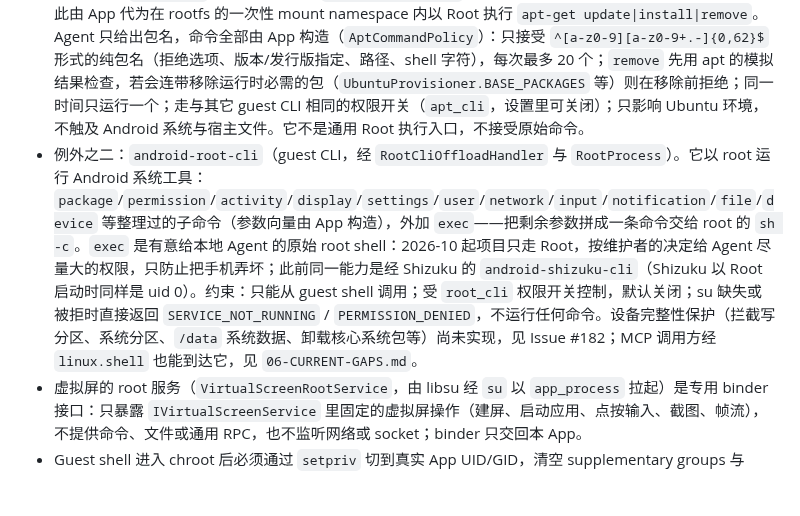
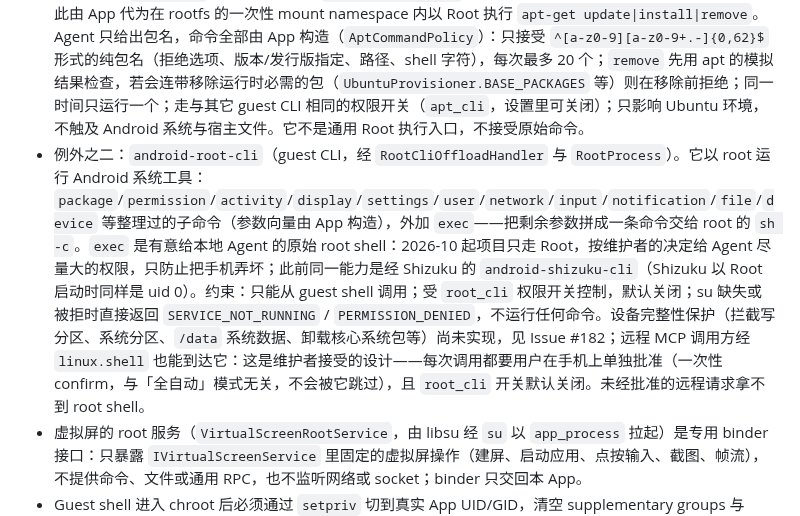
Before and after one commit to Slacker-LLC/minis-for-android, a Markdown page: docs/contracts/04-SECURITY-CONTRACT.md, the part around the change. GitHub-like rendering; blank space fills up the shorter version.

```diff
--- a/docs/contracts/04-SECURITY-CONTRACT.md
+++ b/docs/contracts/04-SECURITY-CONTRACT.md
@@ -16,7 +16,7 @@
 - `root.shell` 的 tool 不得是会执行其它代码的程序：shell、`su` 类前端、`toybox`/`busybox` 等多合一程序、`env`/`xargs`/`nohup`/`nsenter` 等启动器、解释器，以及 `find -exec`、`tar --to-command`、`sqlite3 .shell`、`ip netns exec` 这类执行命令的参数。否则数组形式的 argv 照样等于 raw Root 命令。这是在可信路径与 argv 边界之上的拒绝清单，不代表其余 Root 工具无副作用。
 - `DirectRootRunner` 的内部脚本动作限于确实需要权限的 rootfs 探测/修复、namespace/bind/chroot、受控 legacy 数据迁移及同类明确基础设施需求；本地 Agent 的 `root.shell` 只走结构化 Android tool/argv 合同，不得被扩展成 raw shell、host 文件或通用 RPC。
 - 例外之一：`minis-apt`（guest CLI，经 `AptOffloadHandler`）。guest 以 App UID 运行、无法使用 apt，因此由 App 代为在 rootfs 的一次性 mount namespace 内以 Root 执行 `apt-get update|install|remove`。Agent 只给出包名，命令全部由 App 构造（`AptCommandPolicy`）：只接受 `^[a-z0-9][a-z0-9+.-]{0,62}$` 形式的纯包名（拒绝选项、版本/发行版指定、路径、shell 字符），每次最多 20 个；`remove` 先用 apt 的模拟结果检查，若会连带移除运行时必需的包（`UbuntuProvisioner.BASE_PACKAGES` 等）则在移除前拒绝；同一时间只运行一个；走与其它 guest CLI 相同的权限开关（`apt_cli`，设置里可关闭）；只影响 Ubuntu 环境，不触及 Android 系统与宿主文件。它不是通用 Root 执行入口，不接受原始命令。
-- 例外之二：`android-root-cli`（guest CLI，经 `RootCliOffloadHandler` 与 `RootProcess`）。它以 root 运行 Android 系统工具：`package`/`permission`/`activity`/`display`/`settings`/`user`/`network`/`input`/`notification`/`file`/`device` 等整理过的子命令（参数向量由 App 构造），外加 `exec`——把剩余参数拼成一条命令交给 root 的 `sh -c`。`exec` 是有意给本地 Agent 的原始 root shell：2026-10 起项目只走 Root，按维护者的决定给 Agent 尽量大的权限，只防止把手机弄坏；此前同一能力是经 Shizuku 的 `android-shizuku-cli`（Shizuku 以 Root 启动时同样是 uid 0）。约束：只能从 guest shell 调用；受 `root_cli` 权限开关控制，默认关闭；su 缺失或被拒时直接返回 `SERVICE_NOT_RUNNING` / `PERMISSION_DENIED`，不运行任何命令。设备完整性保护（拦截写分区、系统分区、`/data` 系统数据、卸载核心系统包等）尚未实现，见 Issue #182；MCP 调用方经 `linux.shell` 也能到达它，见 `06-CURRENT-GAPS.md`。
+- 例外之二：`android-root-cli`（guest CLI，经 `RootCliOffloadHandler` 与 `RootProcess`）。它以 root 运行 Android 系统工具：`package`/`permission`/`activity`/`display`/`settings`/`user`/`network`/`input`/`notification`/`file`/`device` 等整理过的子命令（参数向量由 App 构造），外加 `exec`——把剩余参数拼成一条命令交给 root 的 `sh -c`。`exec` 是有意给本地 Agent 的原始 root shell：2026-10 起项目只走 Root，按维护者的决定给 Agent 尽量大的权限，只防止把手机弄坏；此前同一能力是经 Shizuku 的 `android-shizuku-cli`（Shizuku 以 Root 启动时同样是 uid 0）。约束：只能从 guest shell 调用；受 `root_cli` 权限开关控制，默认关闭；su 缺失或被拒时直接返回 `SERVICE_NOT_RUNNING` / `PERMISSION_DENIED`，不运行任何命令。设备完整性保护（拦截写分区、系统分区、`/data` 系统数据、卸载核心系统包等）尚未实现，见 Issue #182；远程 MCP 调用方经 `linux.shell` 也能到达它：这是维护者接受的设计——每次调用都要用户在手机上单独批准（一次性 confirm，与「全自动」模式无关，不会被它跳过），且 `root_cli` 开关默认关闭。未经批准的远程请求拿不到 root shell。
 - 虚拟屏的 root 服务（`VirtualScreenRootService`，由 libsu 经 `su` 以 `app_process` 拉起）是专用 binder 接口：只暴露 `IVirtualScreenService` 里固定的虚拟屏操作（建屏、启动应用、点按输入、截图、帧流），不提供命令、文件或通用 RPC，也不监听网络或 socket；binder 只交回本 App。
 - Guest shell 进入 chroot 后必须通过 `setpriv` 切到真实 App UID/GID，清空 supplementary groups 与 Linux capabilities。
 - Root-provider identity 只是可用性信号；uid=0 不代表 SELinux、mount、namespace 或 capability 一定允许操作。
```
Also changed, not shown: docs/contracts/06-CURRENT-GAPS.md (+4 -1 lines).
